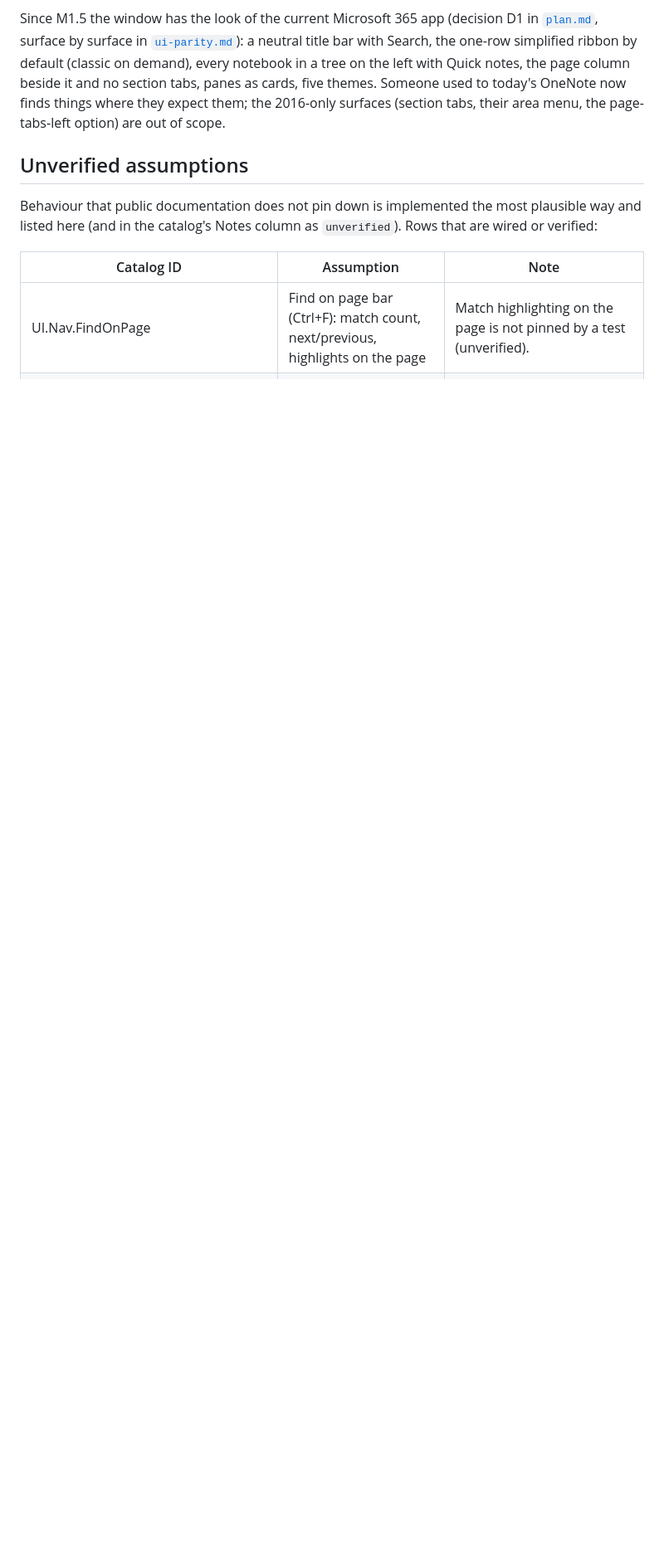
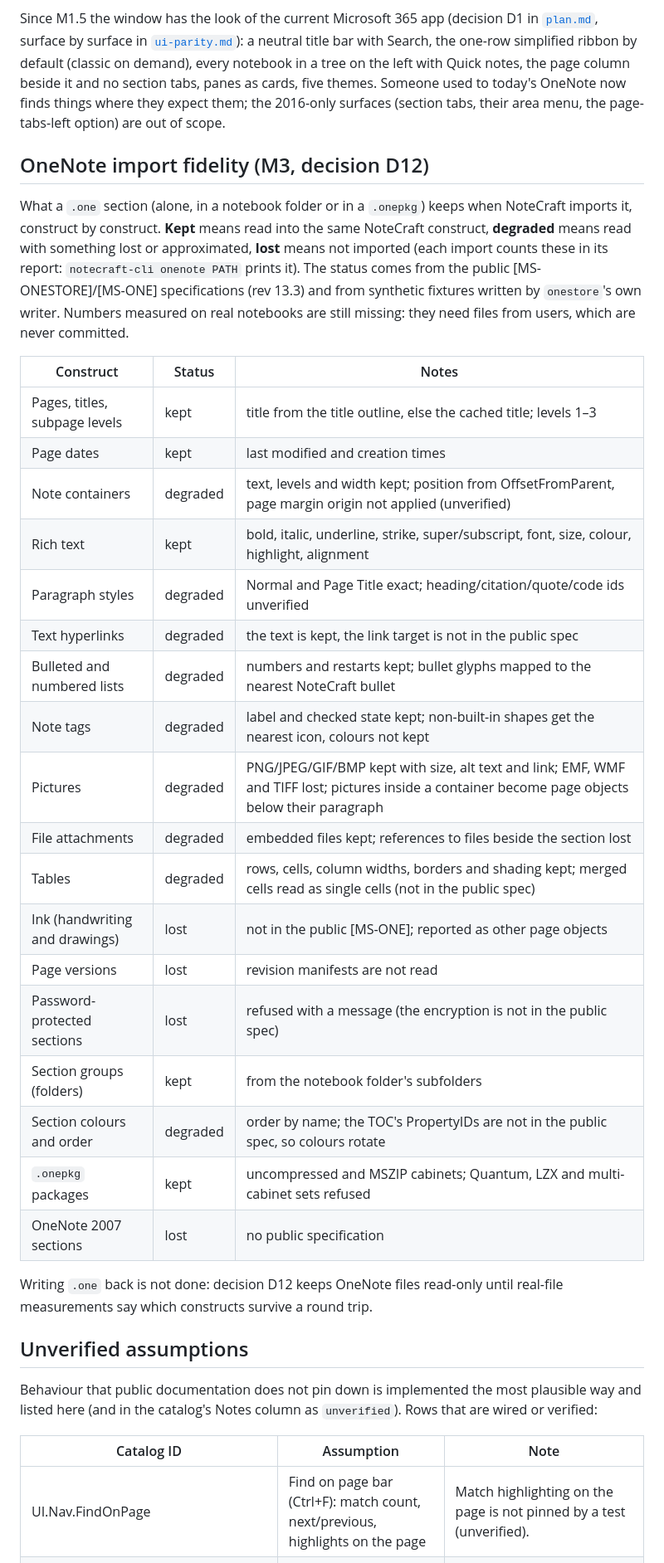
Before and after one commit to matteo-andreuzza/notecraft, a Markdown page: docs/parity.md, the part around the change. Shown at 83% size. Rendered like a GitHub page; blank space fills up the shorter version.

Commit message:
Docs: the OneNote import fidelity table, construct by construct
Co-Authored-By: Claude Opus 5.5 <noreply@anthropic.com>
Claude-Session: https://claude.ai/code/session_015B2Gzop88ZsmYYrVDxCQJ7

```diff
--- a/docs/parity.md
+++ b/docs/parity.md
@@ -39,6 +39,40 @@ with Search, the one-row simplified ribbon by default (classic on demand), every
 tree on the left with Quick notes, the page column beside it and no section tabs, panes as cards,
 five themes. Someone used to today's OneNote now finds things where they expect them; the
 2016-only surfaces (section tabs, their area menu, the page-tabs-left option) are out of scope.
+
+## OneNote import fidelity (M3, decision D12)
+
+What a `.one` section (alone, in a notebook folder or in a `.onepkg`) keeps when NoteCraft
+imports it, construct by construct. **Kept** means read into the same NoteCraft construct,
+**degraded** means read with something lost or approximated, **lost** means not imported
+(each import counts these in its report: `notecraft-cli onenote PATH` prints it). The
+status comes from the public [MS-ONESTORE]/[MS-ONE] specifications (rev 13.3) and from
+synthetic fixtures written by `onestore`'s own writer. Numbers measured on real notebooks
+are still missing: they need files from users, which are never committed.
+
+| Construct | Status | Notes |
+|---|---|---|
+| Pages, titles, subpage levels | kept | title from the title outline, else the cached title; levels 1–3 |
+| Page dates | kept | last modified and creation times |
+| Note containers | degraded | text, levels and width kept; position from OffsetFromParent, page margin origin not applied (unverified) |
+| Rich text | kept | bold, italic, underline, strike, super/subscript, font, size, colour, highlight, alignment |
+| Paragraph styles | degraded | Normal and Page Title exact; heading/citation/quote/code ids unverified |
+| Text hyperlinks | degraded | the text is kept, the link target is not in the public spec |
+| Bulleted and numbered lists | degraded | numbers and restarts kept; bullet glyphs mapped to the nearest NoteCraft bullet |
+| Note tags | degraded | label and checked state kept; non-built-in shapes get the nearest icon, colours not kept |
+| Pictures | degraded | PNG/JPEG/GIF/BMP kept with size, alt text and link; EMF, WMF and TIFF lost; pictures inside a container become page objects below their paragraph |
+| File attachments | degraded | embedded files kept; references to files beside the section lost |
+| Tables | degraded | rows, cells, column widths, borders and shading kept; merged cells read as single cells (not in the public spec) |
+| Ink (handwriting and drawings) | lost | not in the public [MS-ONE]; reported as other page objects |
+| Page versions | lost | revision manifests are not read |
+| Password-protected sections | lost | refused with a message (the encryption is not in the public spec) |
+| Section groups (folders) | kept | from the notebook folder's subfolders |
+| Section colours and order | degraded | order by name; the TOC's PropertyIDs are not in the public spec, so colours rotate |
+| `.onepkg` packages | kept | uncompressed and MSZIP cabinets; Quantum, LZX and multi-cabinet sets refused |
+| OneNote 2007 sections | lost | no public specification |
+
+Writing `.one` back is not done: decision D12 keeps OneNote files read-only until real-file
+measurements say which constructs survive a round trip.
 
 ## Unverified assumptions
 
```
